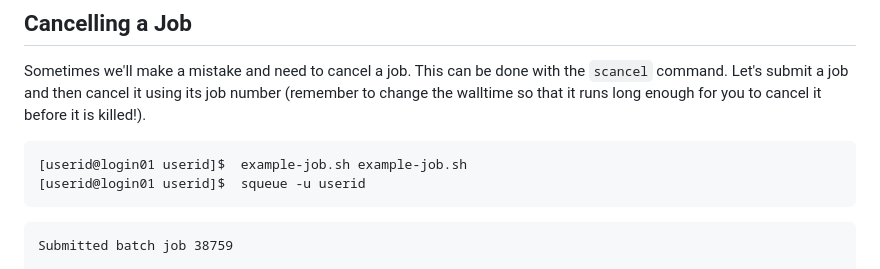
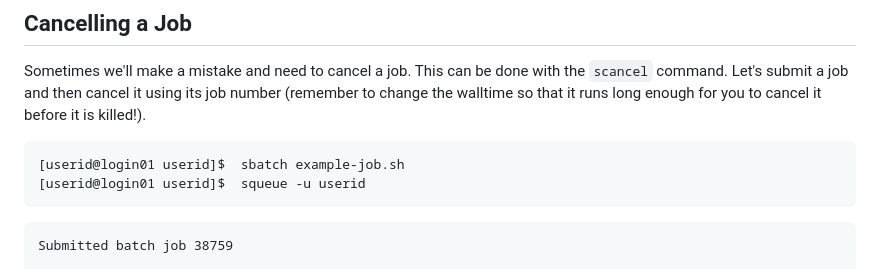
Before and after one commit to NclRSE-Training/hpc-intro-rocket, a Markdown page: episodes/30-scheduler.md, the part around the change. Drawn GitHub-style.

Commit message:
fixed typo

````diff
--- a/episodes/30-scheduler.md
+++ b/episodes/30-scheduler.md
@@ -367,7 +367,7 @@ its job number (remember to change the walltime so that it runs long enough for
 you to cancel it before it is killed!).
 
 ```bash
-[userid@login01 userid]$  example-job.sh example-job.sh
+[userid@login01 userid]$  sbatch example-job.sh
 [userid@login01 userid]$  squeue -u userid
 ```
 
````
